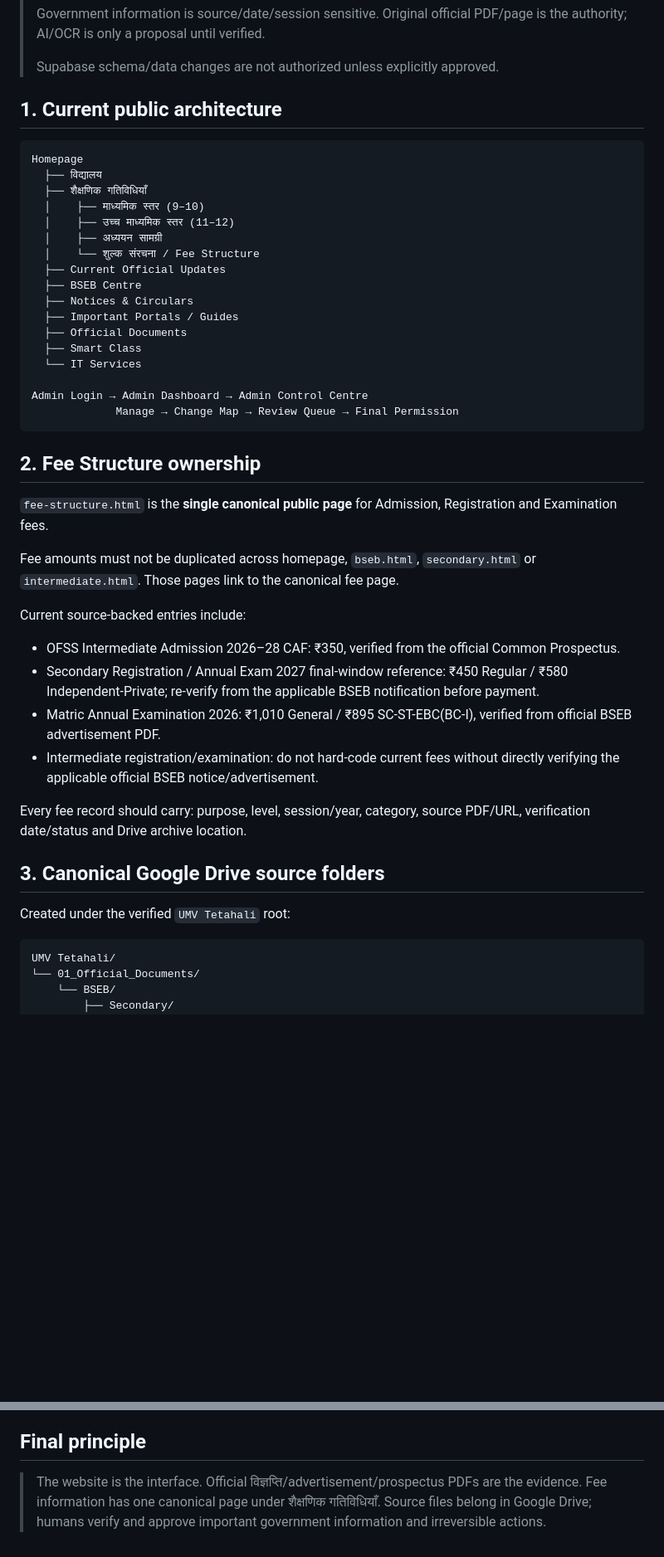
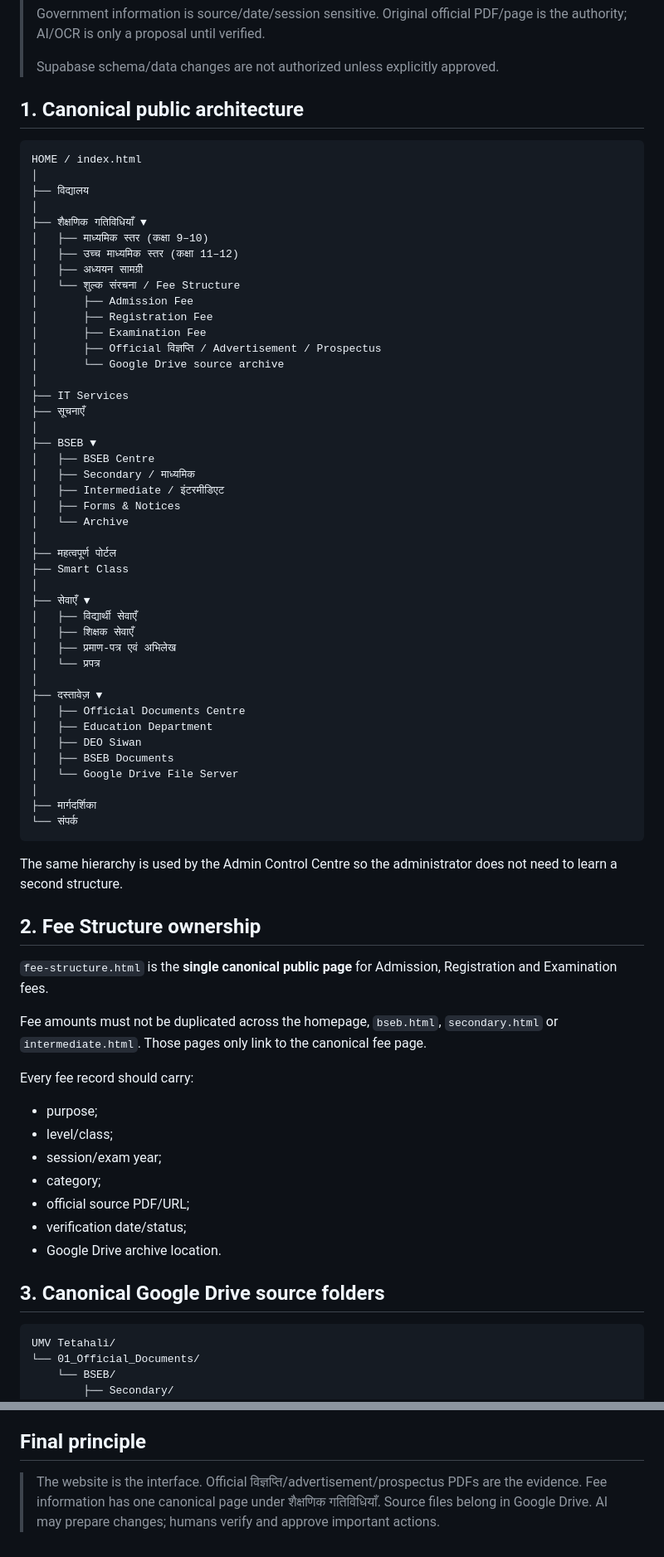
Before and after one commit to zzpsah/umv-tetahali-staging, a Markdown page: README.md, 2 parts joined by grey strips. Shown at 83% size. Drawn GitHub-style; blank space fills up the shorter version.

Commit message:
docs: align README with final web architecture

````diff
--- a/README.md
+++ b/README.md
@@ -13,46 +13,73 @@
 >
 > Supabase schema/data changes are not authorized unless explicitly approved.
 
-## 1. Current public architecture
+## 1. Canonical public architecture
 
 ```text
-Homepage
-  ├── विद्यालय
-  ├── शैक्षणिक गतिविधियाँ
-  │    ├── माध्यमिक स्तर (9–10)
-  │    ├── उच्च माध्यमिक स्तर (11–12)
-  │    ├── अध्ययन सामग्री
-  │    └── शुल्क संरचना / Fee Structure
-  ├── Current Official Updates
-  ├── BSEB Centre
-  ├── Notices & Circulars
-  ├── Important Portals / Guides
-  ├── Official Documents
-  ├── Smart Class
-  └── IT Services
+HOME / index.html
+│
+├── विद्यालय
+│
+├── शैक्षणिक गतिविधियाँ ▼
+│   ├── माध्यमिक स्तर (कक्षा 9–10)
+│   ├── उच्च माध्यमिक स्तर (कक्षा 11–12)
+│   ├── अध्ययन सामग्री
+│   └── शुल्क संरचना / Fee Structure
+│       ├── Admission Fee
+│       ├── Registration Fee
+│       ├── Examination Fee
+│       ├── Official विज्ञप्ति / Advertisement / Prospectus
+│       └── Google Drive source archive
+│
+├── IT Services
+├── सूचनाएँ
+│
+├── BSEB ▼
+│   ├── BSEB Centre
+│   ├── Secondary / माध्यमिक
+│   ├── Intermediate / इंटरमीडिएट
+│   ├── Forms & Notices
+│   └── Archive
+│
+├── महत्वपूर्ण पोर्टल
+├── Smart Class
+│
+├── सेवाएँ ▼
+│   ├── विद्यार्थी सेवाएँ
+│   ├── शिक्षक सेवाएँ
+│   ├── प्रमाण-पत्र एवं अभिलेख
+│   └── प्रपत्र
+│
+├── दस्तावेज़ ▼
+│   ├── Official Documents Centre
+│   ├── Education Department
+│   ├── DEO Siwan
+│   ├── BSEB Documents
+│   └── Google Drive File Server
+│
+├── मार्गदर्शिका
+└── संपर्क
+```
 
-Admin Login → Admin Dashboard → Admin Control Centre
-             Manage → Change Map → Review Queue → Final Permission
-```
+The same hierarchy is used by the Admin Control Centre so the administrator does not need to learn a second structure.
 
 ## 2. Fee Structure ownership
 
 `fee-structure.html` is the **single canonical public page** for Admission, Registration and Examination fees.
 
-Fee amounts must not be duplicated across homepage, `bseb.html`, `secondary.html` or `intermediate.html`. Those pages link to the canonical fee page.
+Fee amounts must not be duplicated across the homepage, `bseb.html`, `secondary.html` or `intermediate.html`. Those pages only link to the canonical fee page.
 
-Current source-backed entries include:
+Every fee record should carry:
 
-- OFSS Intermediate Admission 2026–28 CAF: ₹350, verified from the official Common Prospectus.
-- Secondary Registration / Annual Exam 2027 final-window reference: ₹450 Regular / ₹580 Independent-Private; re-verify from the applicable BSEB notification before payment.
-- Matric Annual Examination 2026: ₹1,010 General / ₹895 SC-ST-EBC(BC-I), verified from official BSEB advertisement PDF.
-- Intermediate registration/examination: do not hard-code current fees without directly verifying the applicable official BSEB notice/advertisement.
-
-Every fee record should carry: purpose, level, session/year, category, source PDF/URL, verification date/status and Drive archive location.
+- purpose;
+- level/class;
+- session/exam year;
+- category;
+- official source PDF/URL;
+- verification date/status;
+- Google Drive archive location.
 
 ## 3. Canonical Google Drive source folders
-
-Created under the verified `UMV Tetahali` root:
 
 ```text
 UMV Tetahali/
@@ -134,4 +172,4 @@ Google Drive → original PDFs, official documents, forms and restricted/private
 
 ## Final principle
 
-> The website is the interface. Official विज्ञप्ति/advertisement/prospectus PDFs are the evidence. Fee information has one canonical page under शैक्षणिक गतिविधियाँ. Source files belong in Google Drive; humans verify and approve important government information and irreversible actions.
+> The website is the interface. Official विज्ञप्ति/advertisement/prospectus PDFs are the evidence. Fee information has one canonical page under शैक्षणिक गतिविधियाँ. Source files belong in Google Drive. AI may prepare changes; humans verify and approve important actions.
````
Also changed, not shown: other parts of README.md (+44 -33 lines).
